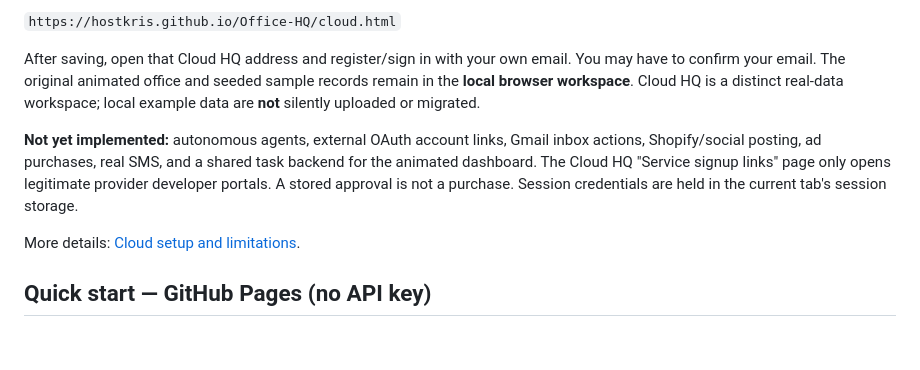
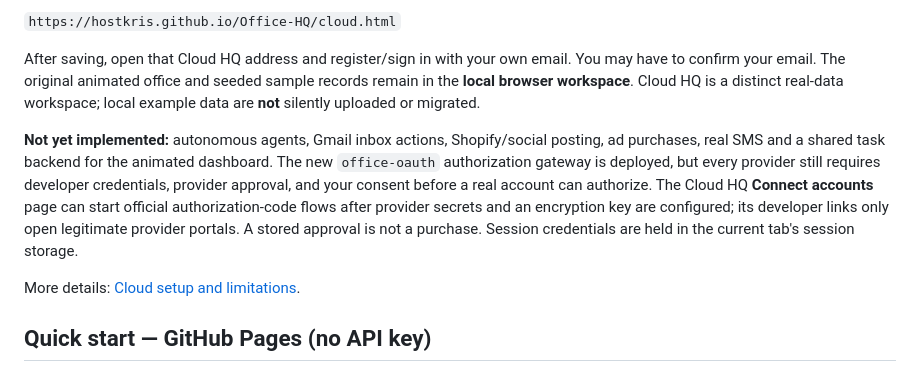
Before and after one commit to Hostkris/Office-HQ, a Markdown page: agent-office-hq/README.md, the part around the change. Rendered like a GitHub page; blank space fills up the shorter version.

Commit message:
Keep tests and docs in sync with deployed OAuth authorization gateway

```diff
--- a/agent-office-hq/README.md
+++ b/agent-office-hq/README.md
@@ -24,7 +24,7 @@ The sidebar now includes **Secure Cloud HQ** at `cloud.html`. This page connects
 
 After saving, open that Cloud HQ address and register/sign in with your own email. You may have to confirm your email. The original animated office and seeded sample records remain in the **local browser workspace**. Cloud HQ is a distinct real-data workspace; local example data are **not** silently uploaded or migrated.
 
-**Not yet implemented:** autonomous agents, external OAuth account links, Gmail inbox actions, Shopify/social posting, ad purchases, real SMS, and a shared task backend for the animated dashboard. The Cloud HQ "Service signup links" page only opens legitimate provider developer portals. A stored approval is not a purchase. Session credentials are held in the current tab's session storage.
+**Not yet implemented:** autonomous agents, Gmail inbox actions, Shopify/social posting, ad purchases, real SMS and a shared task backend for the animated dashboard. The new `office-oauth` authorization gateway is deployed, but every provider still requires developer credentials, provider approval, and your consent before a real account can authorize. The Cloud HQ **Connect accounts** page can start official authorization-code flows after provider secrets and an encryption key are configured; its developer links only open legitimate provider portals. A stored approval is not a purchase. Session credentials are held in the current tab's session storage.
 
 More details: [Cloud setup and limitations](docs/CLOUD_SETUP.md).
 
```
